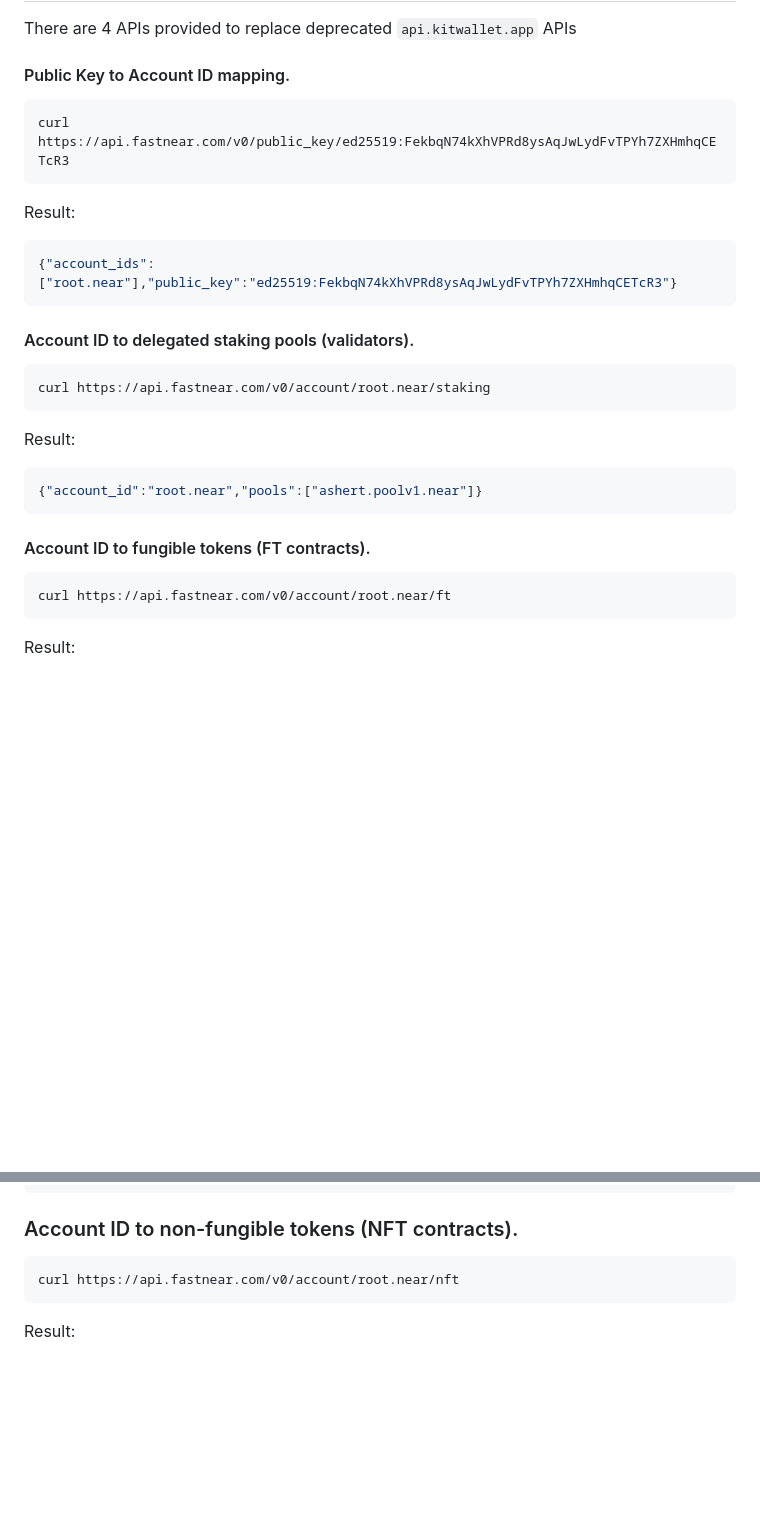
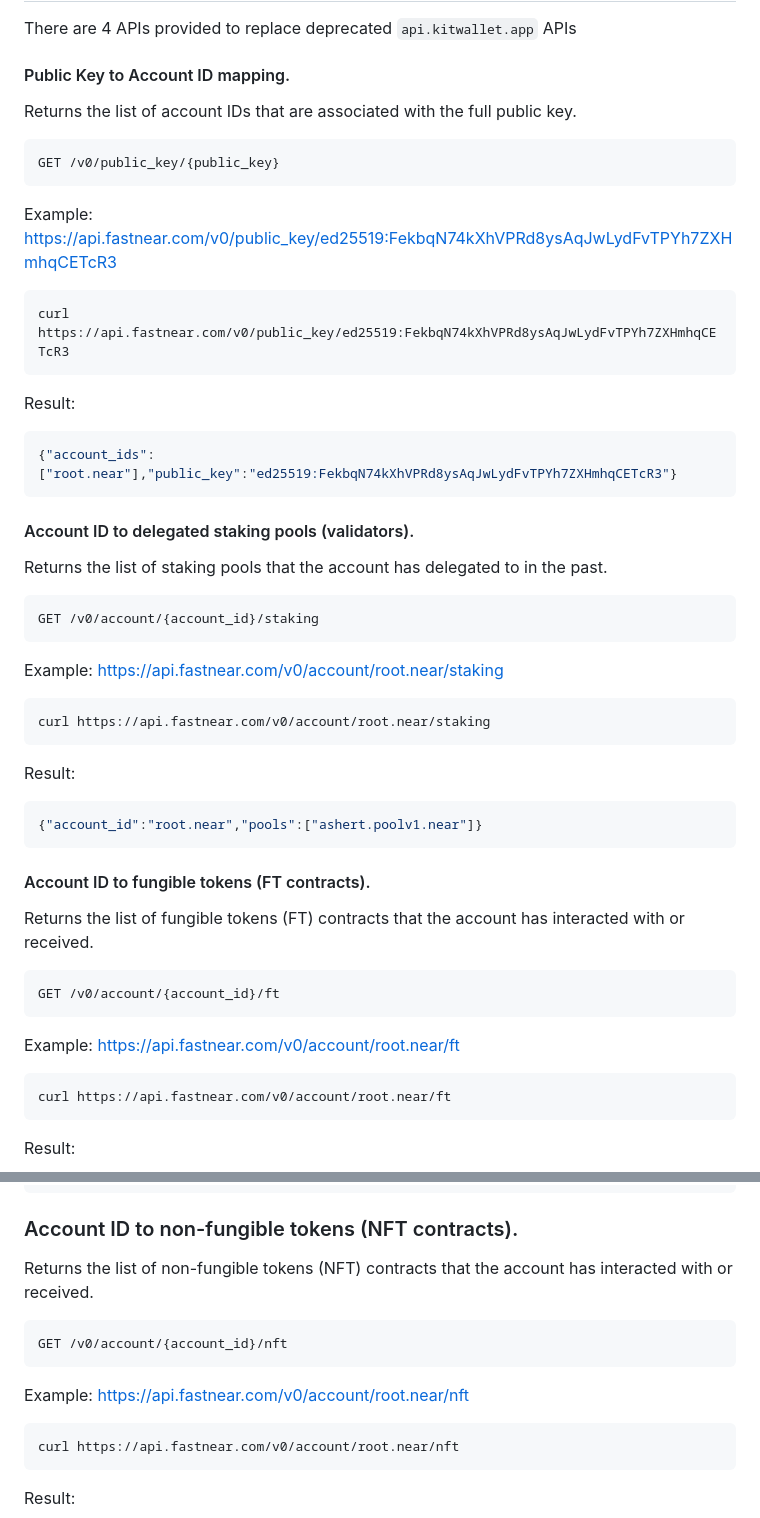
Before and after one commit to fastnear/fastnear-api-server-rs, a Markdown page: README.md, 2 parts joined by grey strips. GitHub-like rendering; blank space fills up the shorter version.

````diff
--- a/README.md
+++ b/README.md
@@ -4,6 +4,12 @@ There are 4 APIs provided to replace deprecated `api.kitwallet.app` APIs
 
 #### Public Key to Account ID mapping.
 
+Returns the list of account IDs that are associated with the full public key.
+```
+GET /v0/public_key/{public_key}
+```
+
+Example: https://api.fastnear.com/v0/public_key/ed25519:FekbqN74kXhVPRd8ysAqJwLydFvTPYh7ZXHmhqCETcR3
 ```bash
 curl https://api.fastnear.com/v0/public_key/ed25519:FekbqN74kXhVPRd8ysAqJwLydFvTPYh7ZXHmhqCETcR3
 ```
@@ -15,6 +21,12 @@ Result:
 
 #### Account ID to delegated staking pools (validators).
 
+Returns the list of staking pools that the account has delegated to in the past.
+```
+GET /v0/account/{account_id}/staking
+```
+
+Example: https://api.fastnear.com/v0/account/root.near/staking
 ```bash
 curl https://api.fastnear.com/v0/account/root.near/staking
 ```
@@ -26,6 +38,12 @@ Result:
 
 #### Account ID to fungible tokens (FT contracts).
 
+Returns the list of fungible tokens (FT) contracts that the account has interacted with or received.
+```
+GET /v0/account/{account_id}/ft
+```
+
+Example: https://api.fastnear.com/v0/account/root.near/ft
 ```bash
 curl https://api.fastnear.com/v0/account/root.near/ft
 ```
@@ -37,6 +55,12 @@ Result:
 
 ### Account ID to non-fungible tokens (NFT contracts).
 
+Returns the list of non-fungible tokens (NFT) contracts that the account has interacted with or received.
+```
+GET /v0/account/{account_id}/nft
+```
+
+Example: https://api.fastnear.com/v0/account/root.near/nft
 ```bash
 curl https://api.fastnear.com/v0/account/root.near/nft
 ```
````
